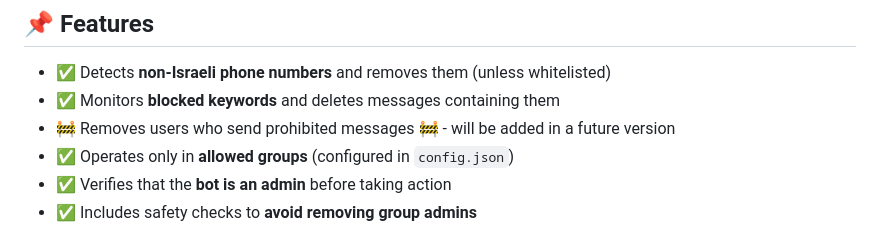
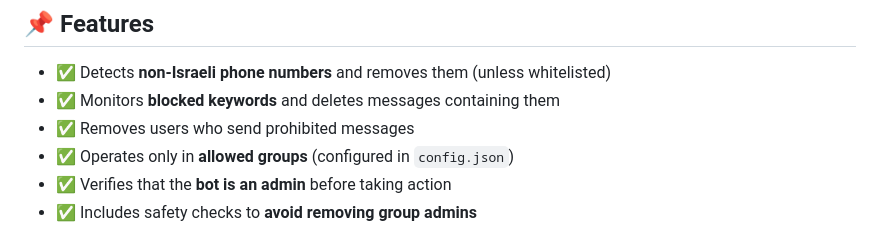
Before and after one commit to idan53780/Whatsapp-bot, a Markdown page: README.md, the part around the change. Drawn GitHub-style.

Commit message:
Update README with feature changes

```diff
--- a/README.md
+++ b/README.md
@@ -13,7 +13,7 @@ This bot helps automate WhatsApp group moderation by:
 
 - ✅ Detects **non-Israeli phone numbers** and removes them (unless whitelisted)
 - ✅ Monitors **blocked keywords** and deletes messages containing them
-- 🚧 Removes users who send prohibited messages 🚧 - will be added in a future version
+- ✅ Removes users who send prohibited messages
 - ✅ Operates only in **allowed groups** (configured in `config.json`)
 - ✅ Verifies that the **bot is an admin** before taking action
 - ✅ Includes safety checks to **avoid removing group admins**
```
